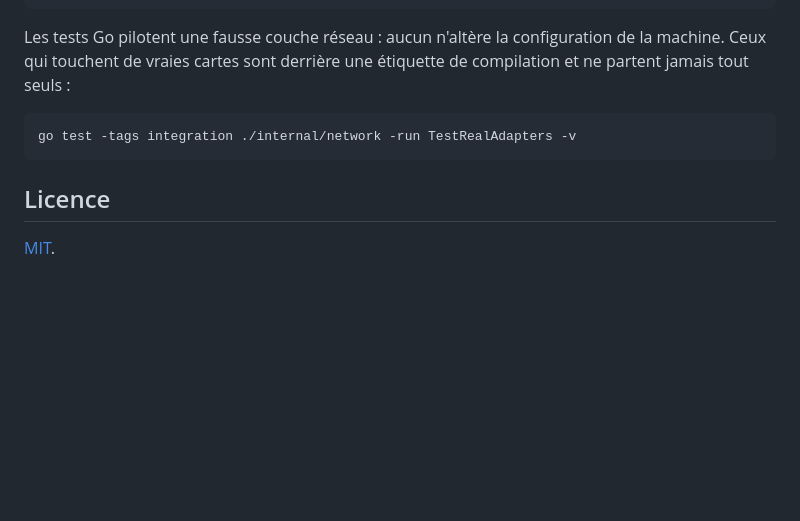
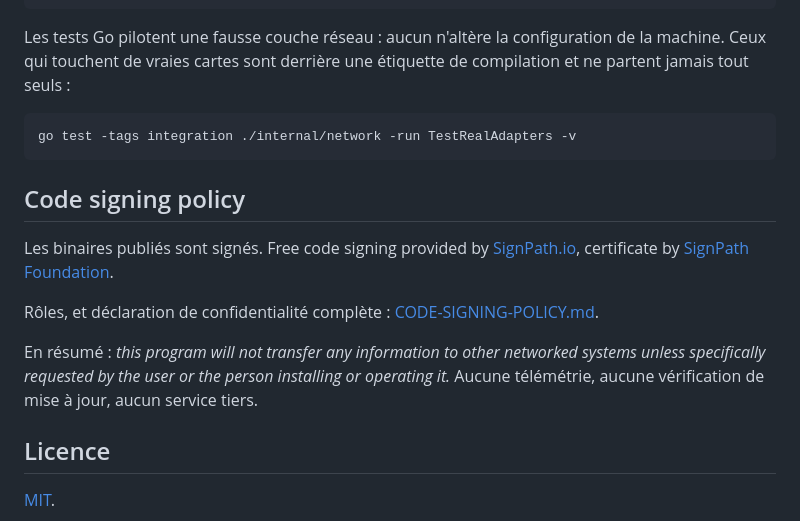
Before and after one commit to mhercelin/NetworkProfile, a Markdown page: README.md, the part around the change. Rendered like a GitHub page; blank space fills up the shorter version.

````diff
--- a/README.md
+++ b/README.md
@@ -163,6 +163,20 @@ compilation et ne partent jamais tout seuls :
 go test -tags integration ./internal/network -run TestRealAdapters -v
 ```
 
+## Code signing policy
+
+Les binaires publiés sont signés. Free code signing provided by
+[SignPath.io](https://signpath.io), certificate by
+[SignPath Foundation](https://signpath.org).
+
+Rôles, et déclaration de confidentialité complète :
+[CODE-SIGNING-POLICY.md](CODE-SIGNING-POLICY.md).
+
+En résumé : *this program will not transfer any information to other networked
+systems unless specifically requested by the user or the person installing or
+operating it.* Aucune télémétrie, aucune vérification de mise à jour, aucun
+service tiers.
+
 ## Licence
 
 [MIT](LICENSE).
````
Also changed, not shown: CODE-SIGNING-POLICY.md (added, +72 -0 lines).
